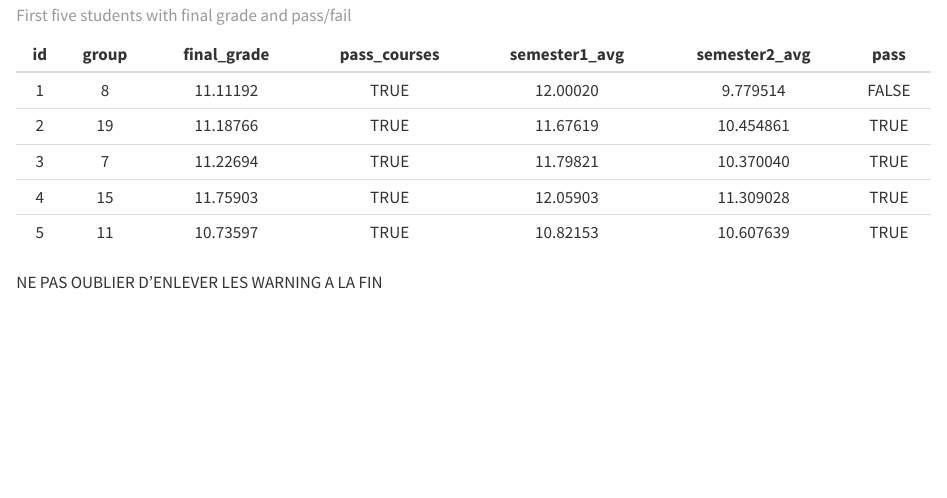
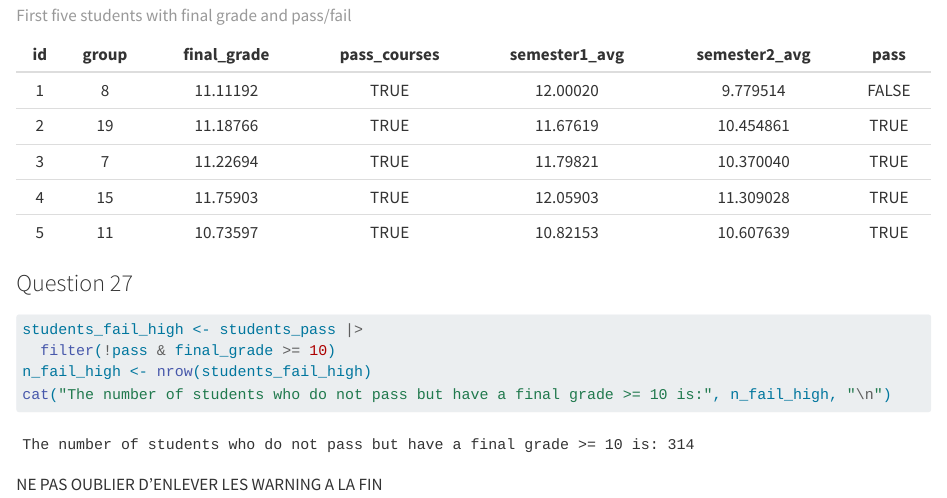
Before and after one commit to cazaletlouise/eval-grades, a Quarto document (CAZALETDANCE.qmd): the page in a window 1100 px wide, from 2410 px down. Rendered offline with R 4.5, knitr and Pandoc in place of Quarto, with nearby package versions; some code elsewhere in the file could not run offline.

Commit message:
question 27

````diff
--- a/CAZALETDANCE.qmd
+++ b/CAZALETDANCE.qmd
@@ -516,6 +516,16 @@ students_pass |>
 ```
 
 
+### Question 27
+
+```{r}
+students_fail_high <- students_pass |>
+  filter(!pass & final_grade >= 10)
+n_fail_high <- nrow(students_fail_high)
+cat("The number of students who do not pass but have a final grade >= 10 is:", n_fail_high, "\n")
+
+
+```
 
 
 
````
